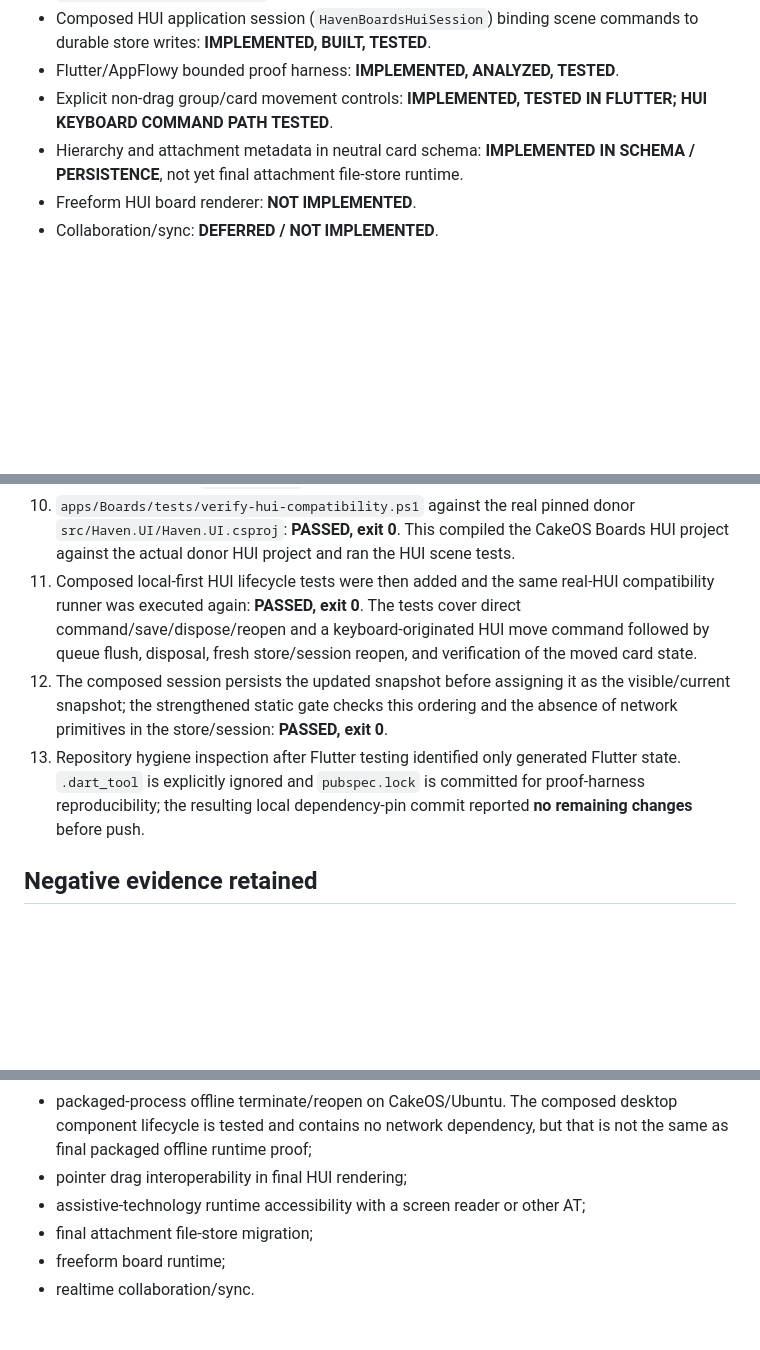
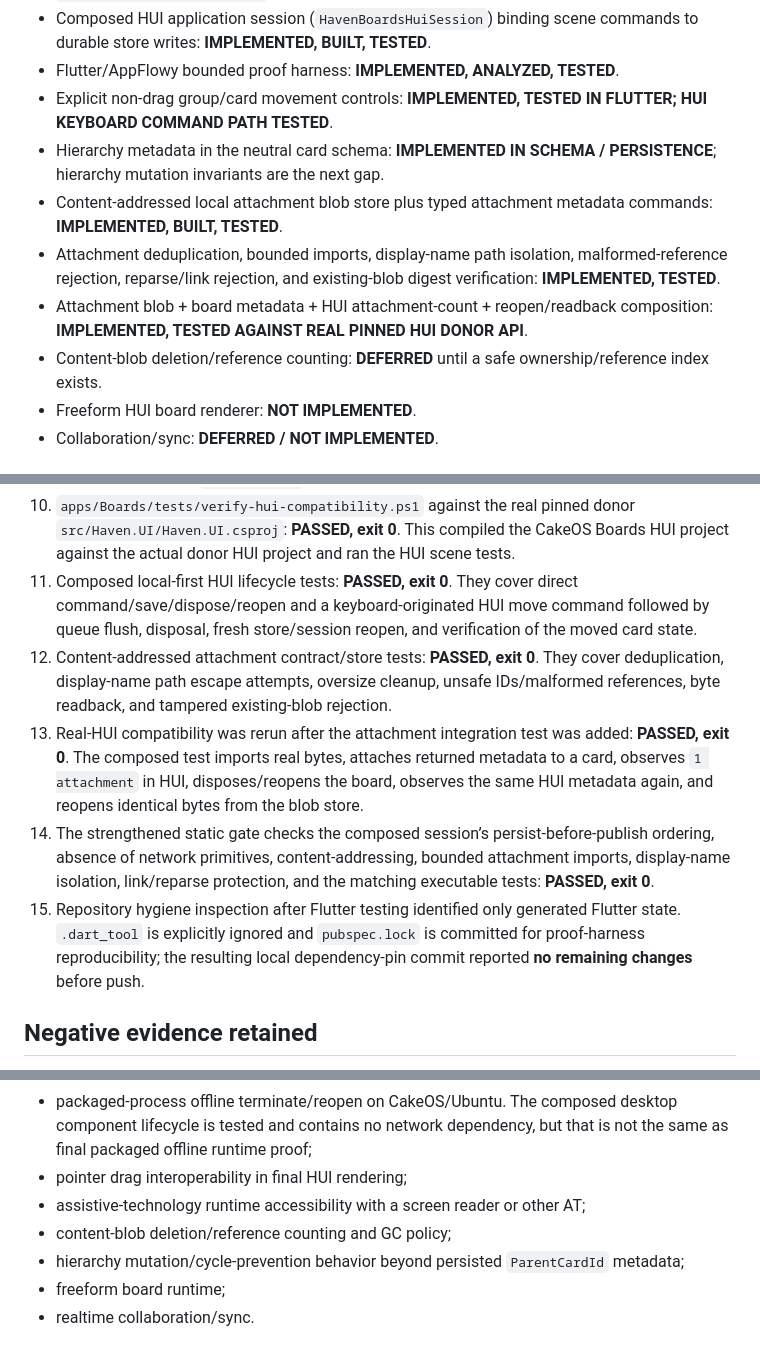
Before and after one commit to CroakyJake12/CakeOS, a Markdown page: apps/Boards/EVIDENCE.md, 3 parts joined by grey strips. Drawn GitHub-style; blank space fills up the shorter version.

Commit message:
Record tested Boards attachment storage path

```diff
--- a/apps/Boards/EVIDENCE.md
+++ b/apps/Boards/EVIDENCE.md
@@ -24,7 +24,11 @@ This file records what has actually been executed for the `boards-appflowy-found
 - Composed HUI application session (`HavenBoardsHuiSession`) binding scene commands to durable store writes: **IMPLEMENTED, BUILT, TESTED**.
 - Flutter/AppFlowy bounded proof harness: **IMPLEMENTED, ANALYZED, TESTED**.
 - Explicit non-drag group/card movement controls: **IMPLEMENTED, TESTED IN FLUTTER; HUI KEYBOARD COMMAND PATH TESTED**.
-- Hierarchy and attachment metadata in neutral card schema: **IMPLEMENTED IN SCHEMA / PERSISTENCE**, not yet final attachment file-store runtime.
+- Hierarchy metadata in the neutral card schema: **IMPLEMENTED IN SCHEMA / PERSISTENCE**; hierarchy mutation invariants are the next gap.
+- Content-addressed local attachment blob store plus typed attachment metadata commands: **IMPLEMENTED, BUILT, TESTED**.
+- Attachment deduplication, bounded imports, display-name path isolation, malformed-reference rejection, reparse/link rejection, and existing-blob digest verification: **IMPLEMENTED, TESTED**.
+- Attachment blob + board metadata + HUI attachment-count + reopen/readback composition: **IMPLEMENTED, TESTED AGAINST REAL PINNED HUI DONOR API**.
+- Content-blob deletion/reference counting: **DEFERRED** until a safe ownership/reference index exists.
 - Freeform HUI board renderer: **NOT IMPLEMENTED**.
 - Collaboration/sync: **DEFERRED / NOT IMPLEMENTED**.
 
@@ -56,9 +60,11 @@ Executed positive evidence:
 8. Deterministic AppFlowy widget/accessibility test with filesystem persistence explicitly disabled: **PASSED, exit 0**.
 9. Complete corrected `flutter test` suite: **PASSED, exit 0**.
 10. `apps/Boards/tests/verify-hui-compatibility.ps1` against the real pinned donor `src/Haven.UI/Haven.UI.csproj`: **PASSED, exit 0**. This compiled the CakeOS Boards HUI project against the actual donor HUI project and ran the HUI scene tests.
-11. Composed local-first HUI lifecycle tests were then added and the same real-HUI compatibility runner was executed again: **PASSED, exit 0**. The tests cover direct command/save/dispose/reopen and a keyboard-originated HUI move command followed by queue flush, disposal, fresh store/session reopen, and verification of the moved card state.
-12. The composed session persists the updated snapshot before assigning it as the visible/current snapshot; the strengthened static gate checks this ordering and the absence of network primitives in the store/session: **PASSED, exit 0**.
-13. Repository hygiene inspection after Flutter testing identified only generated Flutter state. `.dart_tool` is explicitly ignored and `pubspec.lock` is committed for proof-harness reproducibility; the resulting local dependency-pin commit reported **no remaining changes** before push.
+11. Composed local-first HUI lifecycle tests: **PASSED, exit 0**. They cover direct command/save/dispose/reopen and a keyboard-originated HUI move command followed by queue flush, disposal, fresh store/session reopen, and verification of the moved card state.
+12. Content-addressed attachment contract/store tests: **PASSED, exit 0**. They cover deduplication, display-name path escape attempts, oversize cleanup, unsafe IDs/malformed references, byte readback, and tampered existing-blob rejection.
+13. Real-HUI compatibility was rerun after the attachment integration test was added: **PASSED, exit 0**. The composed test imports real bytes, attaches returned metadata to a card, observes `1 attachment` in HUI, disposes/reopens the board, observes the same HUI metadata again, and reopens identical bytes from the blob store.
+14. The strengthened static gate checks the composed session’s persist-before-publish ordering, absence of network primitives, content-addressing, bounded attachment imports, display-name isolation, link/reparse protection, and the matching executable tests: **PASSED, exit 0**.
+15. Repository hygiene inspection after Flutter testing identified only generated Flutter state. `.dart_tool` is explicitly ignored and `pubspec.lock` is committed for proof-harness reproducibility; the resulting local dependency-pin commit reported **no remaining changes** before push.
 
 ## Negative evidence retained
 
@@ -78,7 +84,8 @@ The following must not be described as proven yet:
 - packaged-process offline terminate/reopen on CakeOS/Ubuntu. The composed desktop component lifecycle is tested and contains no network dependency, but that is not the same as final packaged offline runtime proof;
 - pointer drag interoperability in final HUI rendering;
 - assistive-technology runtime accessibility with a screen reader or other AT;
-- final attachment file-store migration;
+- content-blob deletion/reference counting and GC policy;
+- hierarchy mutation/cycle-prevention behavior beyond persisted `ParentCardId` metadata;
 - freeform board runtime;
 - realtime collaboration/sync.
 
```
Also changed, not shown: other parts of apps/Boards/EVIDENCE.md (+1 -1 lines).
